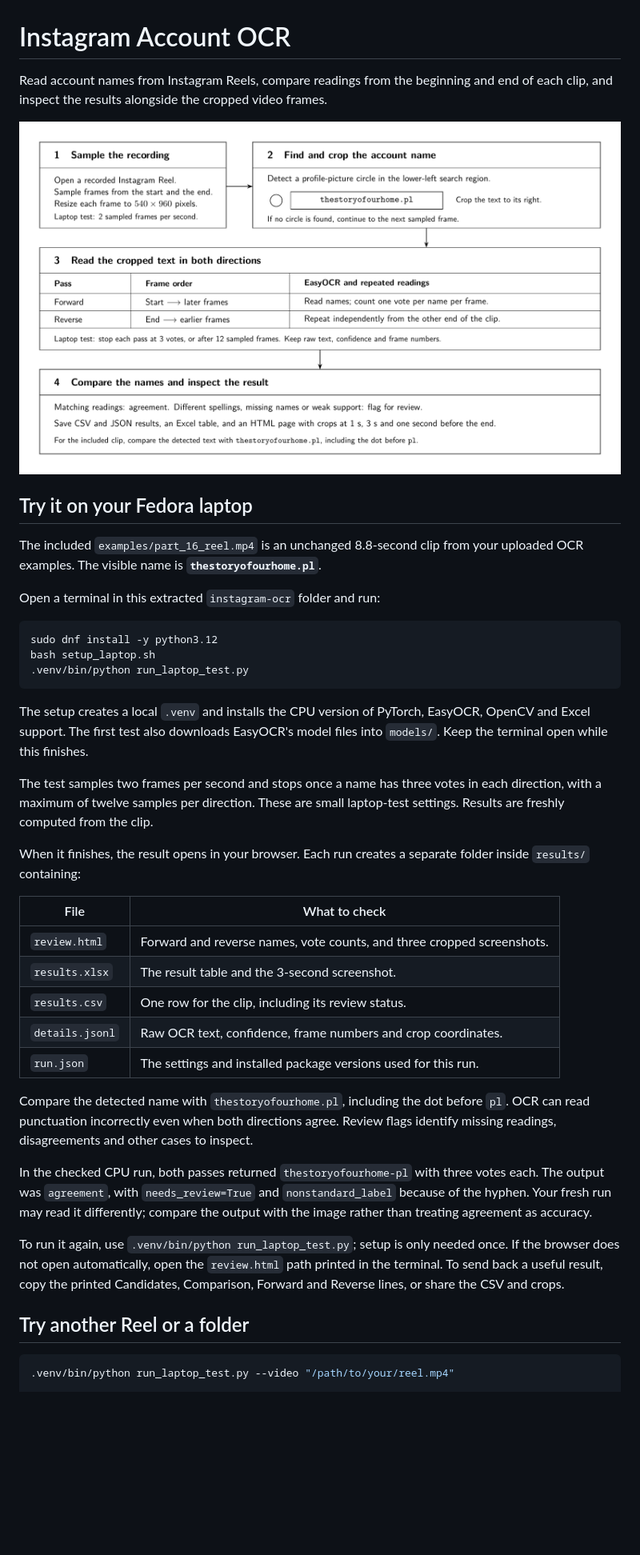
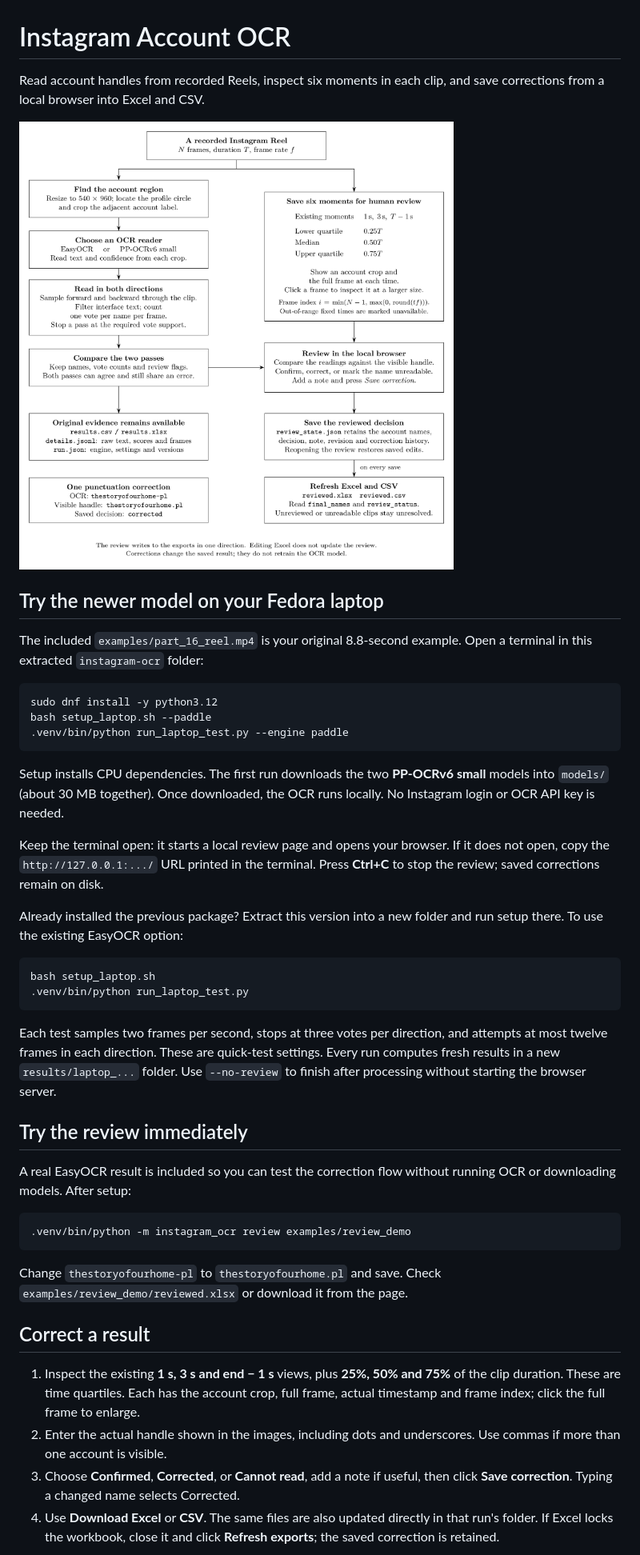
Before and after one commit to econvaibhav/IG-TK-AccNames-OCR, a Markdown page: README.md, the part around the change printed below. Shown: that part at 80% size. Drawn GitHub-style; pictures changed too: visuals/OCR_Workflow.png; blank space fills up the shorter version.

````diff
--- a/README.md
+++ b/README.md
@@ -1,5 +1,5 @@
 # Instagram Account OCR
 
-Read account names from Instagram Reels, compare readings from the beginning and
-end of each clip, and inspect the results alongside the cropped video frames.
+Read account handles from recorded Reels, inspect six moments in each clip, and
+save corrections from a local browser into Excel and CSV.
 
@@ -7,51 +7,58 @@ end of each clip, and inspect the results alongside the cropped video frames.
 
-## Try it on your Fedora laptop
+## Try the newer model on your Fedora laptop
 
-The included `examples/part_16_reel.mp4` is an unchanged 8.8-second clip from your
-uploaded OCR examples. The visible name is **`thestoryofourhome.pl`**.
-
-Open a terminal in this extracted `instagram-ocr` folder and run:
+The included `examples/part_16_reel.mp4` is your original 8.8-second example.
+Open a terminal in this extracted `instagram-ocr` folder:
 
 ```bash
 sudo dnf install -y python3.12
+bash setup_laptop.sh --paddle
+.venv/bin/python run_laptop_test.py --engine paddle
+```
+
+Setup installs CPU dependencies. The first run downloads the two **PP-OCRv6
+small** models into `models/` (about 30 MB together). Once downloaded, the OCR
+runs locally. No Instagram login or OCR API key is needed.
+
+Keep the terminal open: it starts a local review page and opens your browser.
+If it does not open, copy the `http://127.0.0.1:.../` URL printed in the terminal.
+Press **Ctrl+C** to stop the review; saved corrections remain on disk.
+
+Already installed the previous package? Extract this version into a new folder
+and run setup there. To use the existing EasyOCR option:
+
+```bash
 bash setup_laptop.sh
 .venv/bin/python run_laptop_test.py
 ```
 
-The setup creates a local `.venv` and installs the CPU version of PyTorch,
-EasyOCR, OpenCV and Excel support. The first test also downloads EasyOCR's model
-files into `models/`. Keep the terminal open while this finishes.
+Each test samples two frames per second, stops at three votes per direction,
+and attempts at most twelve frames in each direction. These are quick-test
+settings. Every run computes fresh results in a new `results/laptop_...` folder.
+Use `--no-review` to finish after processing without starting the browser server.
 
-The test samples two frames per second and stops once a name has three votes
-in each direction, with a maximum of twelve samples per direction. These are
-small laptop-test settings. Results are freshly computed from the clip.
+## Try the review immediately
 
-When it finishes, the result opens in your browser. Each run creates a separate
-folder inside `results/` containing:
-
-| File | What to check |
-| --- | --- |
-| `review.html` | Forward and reverse names, vote counts, and three cropped screenshots. |
-| `results.xlsx` | The result table and the 3-second screenshot. |
-| `results.csv` | One row for the clip, including its review status. |
-| `details.jsonl` | Raw OCR text, confidence, frame numbers and crop coordinates. |
-| `run.json` | The settings and installed package versions used for this run. |
-
-Compare the detected name with `thestoryofourhome.pl`, including the dot before
-`pl`. OCR can read punctuation incorrectly even when both directions agree.
-Review flags identify missing readings, disagreements and other cases to inspect.
-
-In the checked CPU run, both passes returned `thestoryofourhome-pl` with three
-votes each. The output was `agreement`, with `needs_review=True` and
-`nonstandard_label` because of the hyphen. Your fresh run may read it differently;
-compare the output with the image rather than treating agreement as accuracy.
-
-To run it again, use `.venv/bin/python run_laptop_test.py`; setup is only needed
-once. If the browser does not open automatically, open the `review.html` path
-printed in the terminal. To send back a useful result, copy the printed
-Candidates, Comparison, Forward and Reverse lines, or share the CSV and crops.
-
-## Try another Reel or a folder
+A real EasyOCR result is included so you can test the correction flow without
+running OCR or downloading models. After setup:
 
 ```bash
-.venv/bin/python run_laptop_test.py --video "/path/to/your/reel.mp4"
+.venv/bin/python -m instagram_ocr review examples/review_demo
+```
+
+Change `thestoryofourhome-pl` to `thestoryofourhome.pl` and save. Check
+`examples/review_demo/reviewed.xlsx` or download it from the page.
+
+## Correct a result
+
+1. Inspect the existing **1 s, 3 s and end − 1 s** views, plus **25%, 50% and 75%**
+   of the clip duration. These are time quartiles. Each has the account crop,
+   full frame, actual timestamp and frame index; click the full frame to enlarge.
+2. Enter the actual handle shown in the images, including dots and underscores.
+   Use commas if more than one account is visible.
+3. Choose **Confirmed**, **Corrected**, or **Cannot read**, add a note if useful,
+   then click **Save correction**. Typing a changed name selects Corrected.
+4. Use **Download Excel** or **CSV**. The same files are also updated directly in
+   that run's folder. If Excel locks the workbook, close it and click
+   **Refresh exports**; the saved correction is retained.
+
````
Also changed, not shown: other parts of README.md (+81 -22 lines), visuals/Review_Preview.png (added), 2 other files.
